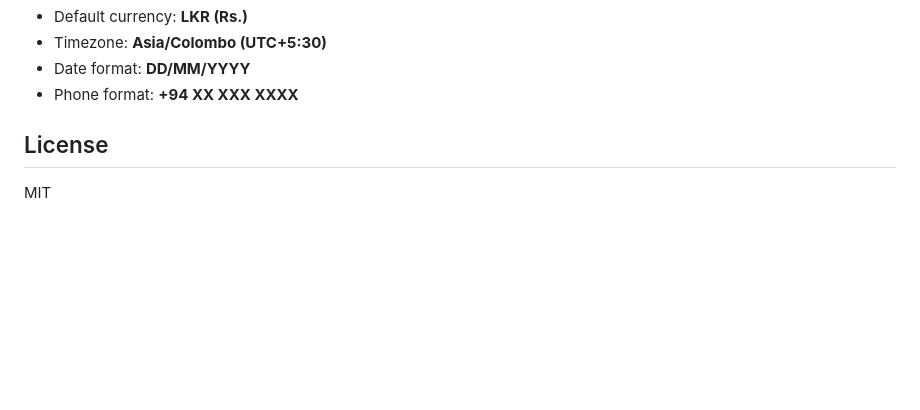
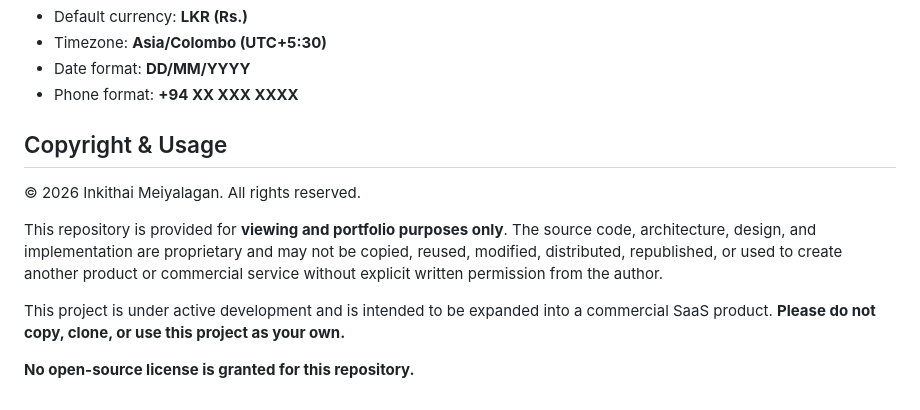
Before and after one commit to Inkithai/BookWise, a Markdown page: README.md, the part around the change. Rendered like a GitHub page; blank space fills up the shorter version.

Commit message:
docs: add Copyright & Usage section, remove MIT license
- Replace MIT license with proprietary notice
- Clarify repo is for viewing/portfolio only
- State no open-source license is granted
- Note active development toward commercial SaaS

Co-authored-by: arena-agent <297053741+arena-agent@users.noreply.github.com>

```diff
--- a/README.md
+++ b/README.md
@@ -84,6 +84,12 @@ BookWise is localized for Sri Lanka:
 - Date format: **DD/MM/YYYY**
 - Phone format: **+94 XX XXX XXXX**
 
-## License
+## Copyright & Usage
 
-MIT
+© 2026 Inkithai Meiyalagan. All rights reserved.
+
+This repository is provided for **viewing and portfolio purposes only**. The source code, architecture, design, and implementation are proprietary and may not be copied, reused, modified, distributed, republished, or used to create another product or commercial service without explicit written permission from the author.
+
+This project is under active development and is intended to be expanded into a commercial SaaS product. **Please do not copy, clone, or use this project as your own.**
+
+**No open-source license is granted for this repository.**
```
